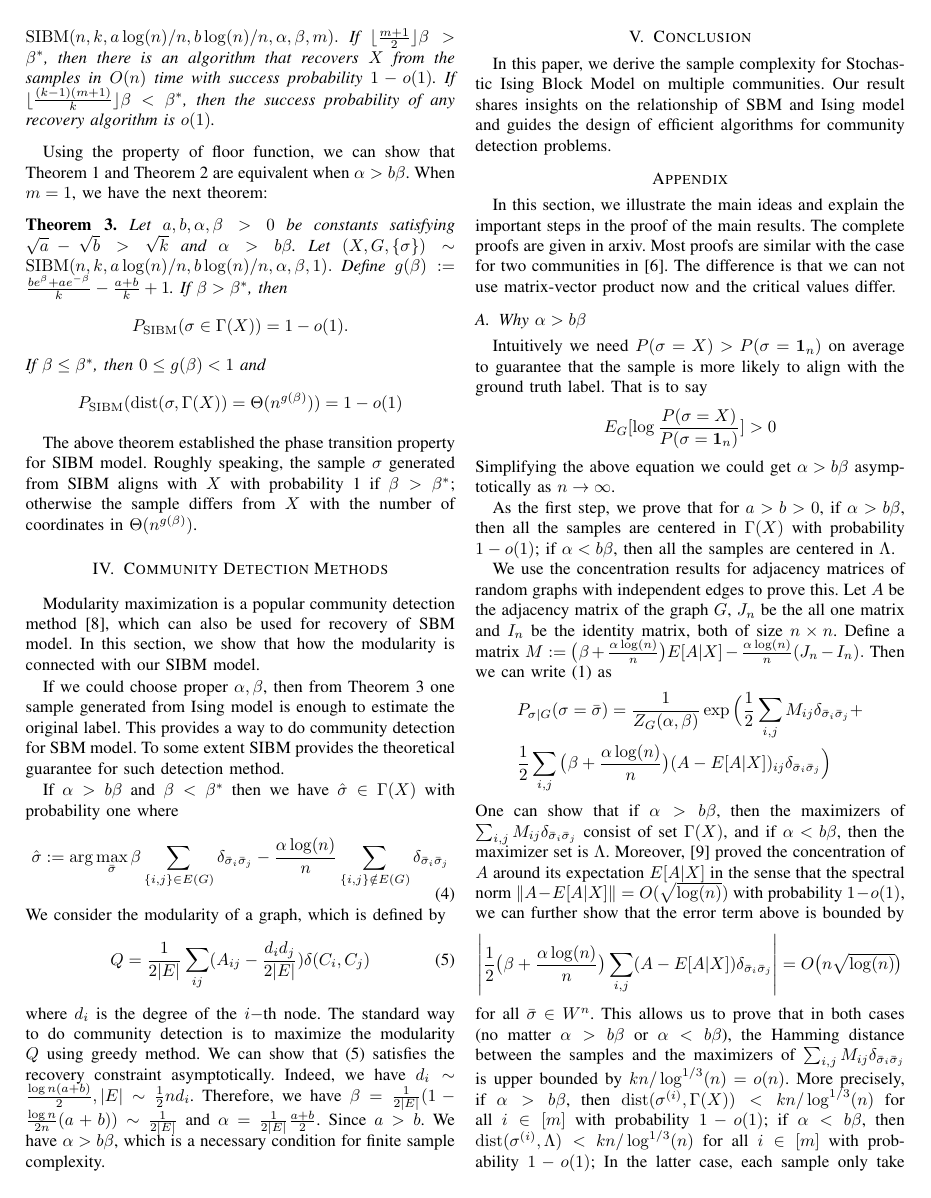
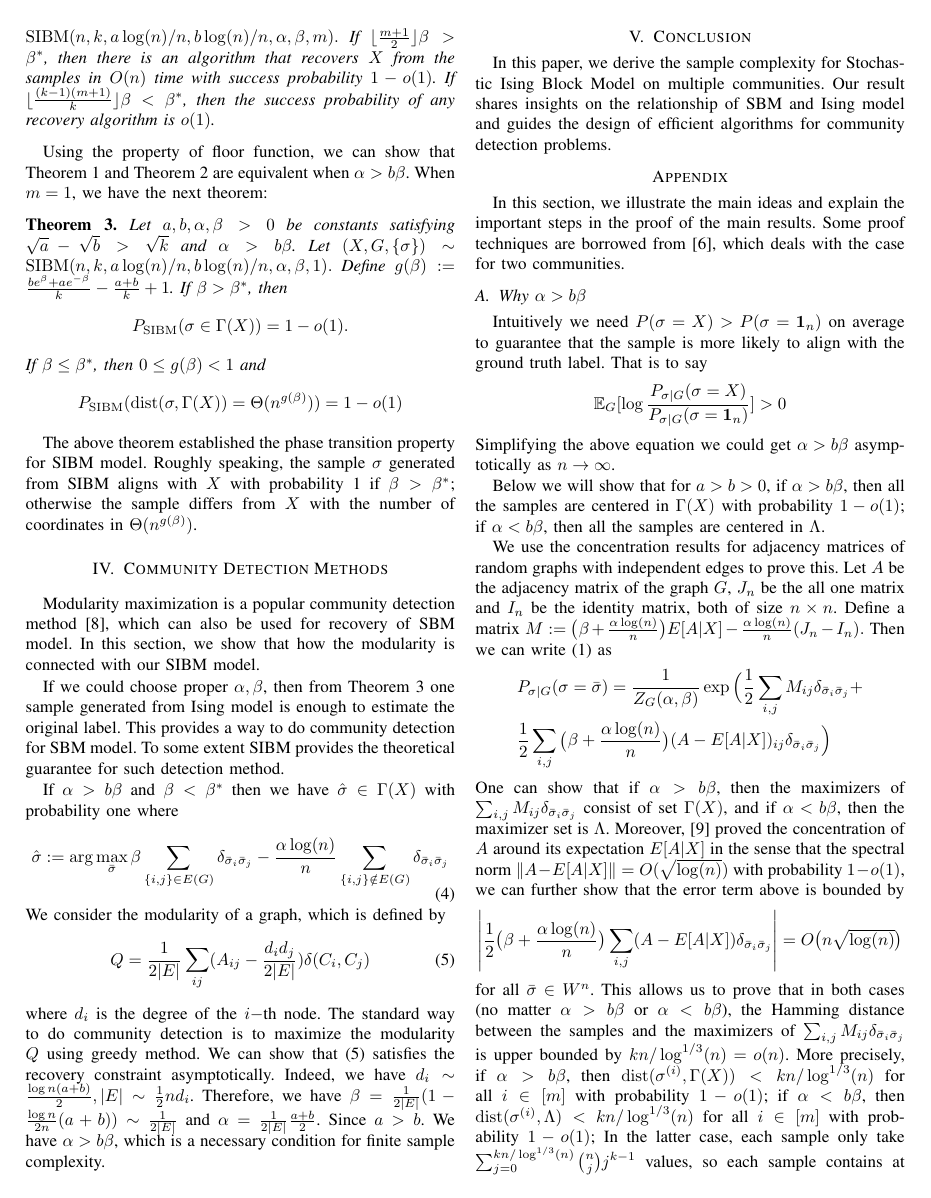
Before and after one commit to zhaofeng-shu33/SIBM, a LaTeX paper (main.tex): page 3 of 5. Compiled offline with pdfLaTeX.

Commit message:
expectation notation

```diff
--- a/main.tex
+++ b/main.tex
@@ -243,17 +243,17 @@ for community detection problems.
 \label{sect:sketch}
 
 In this section, we illustrate the main ideas and explain the important steps in the proof of the main results.
-The complete proofs are given in arxiv. Most proofs are similar with the case for two communities in \cite{ye2020exact}. The difference
-is that we can not use matrix-vector product now and the critical values differ.
+Some proof techniques are borrowed from \cite{ye2020exact}, which deals with the case for two communities.
+
 \subsection{Why $\alpha > b \beta$}
 Intuitively we need $P(\sigma = X) > P(\sigma = \mathbf{1}_n)$ on average to guarantee that the sample is more likely to align with the ground truth label.
 That is to say
 $$
-E_G[\log \frac{P(\sigma = X)}{P(\sigma = \mathbf{1}_n)}] > 0
+\mathbb{E}_G[\log \frac{P_{\sigma|G}(\sigma = X)}{P_{\sigma|G}(\sigma = \mathbf{1}_n)}] > 0
 $$
 Simplifying the above equation we could get $\alpha > b \beta$ asymptotically as $n\to \infty$.
 
-As the first step, we prove that for $a>b>0$, if $\alpha>b\beta$, then all the samples are centered in $\Gamma(X)$ with probability $1-o(1)$;
+Below we will show that for $a>b>0$, if $\alpha>b\beta$, then all the samples are centered in $\Gamma(X)$ with probability $1-o(1)$;
 if $\alpha<b\beta$, then all the samples are centered in $\Lambda$.
 
 We use the concentration results for adjacency matrices of random graphs with independent edges to prove this.
```
Also changed, not shown: main.tex (11 more changed lines).
